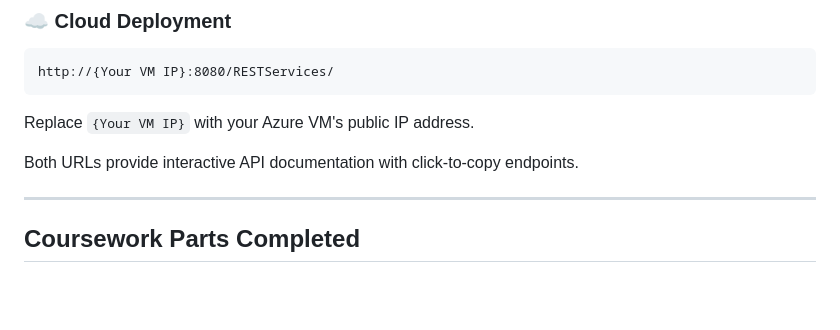
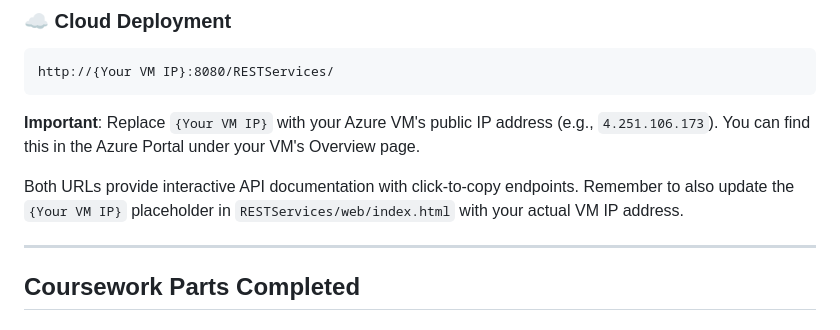
Before and after one commit to im-Lavan/Rest_API_Services, a Markdown page: README.md, the part around the change. GitHub-like rendering; blank space fills up the shorter version.

````diff
--- a/README.md
+++ b/README.md
@@ -23,9 +23,9 @@ http://localhost:8080/RESTServices/
 http://{Your VM IP}:8080/RESTServices/
 ```
 
-Replace `{Your VM IP}` with your Azure VM's public IP address.
+**Important**: Replace `{Your VM IP}` with your Azure VM's public IP address (e.g., `4.251.106.173`). You can find this in the Azure Portal under your VM's Overview page.
 
-Both URLs provide interactive API documentation with click-to-copy endpoints.
+Both URLs provide interactive API documentation with click-to-copy endpoints. Remember to also update the `{Your VM IP}` placeholder in `RESTServices/web/index.html` with your actual VM IP address.
 
 ---
 
````
Also changed, not shown: DEPLOYMENT_README.md (+5 -0 lines).
